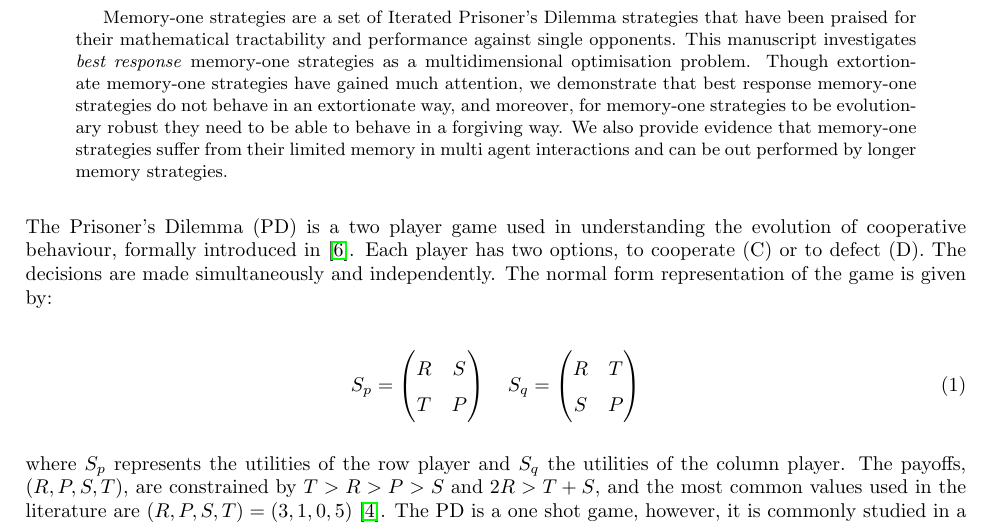
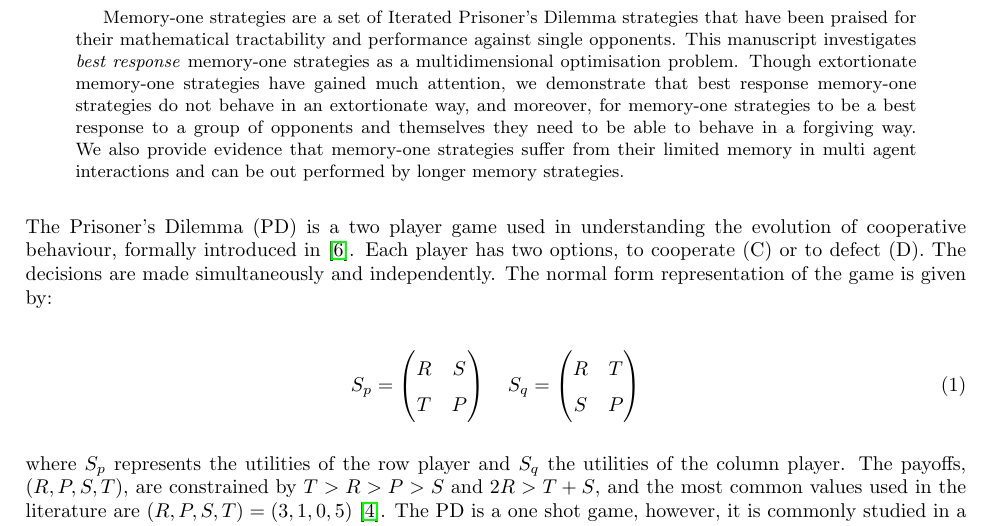
Before and after one commit to Nikoleta-v3/Memory-size-in-the-prisoners-dilemma, a LaTeX paper (main.tex): part of page 2 of 17, cut so that both start at the same text. Compiled offline with pdfLaTeX.

Commit message:
tweaks abstract to fit results
The current sentence is inline with our results. But could potentially
be changed after Vince writes the self interactions results

```diff
--- a/main.tex
+++ b/main.tex
@@ -63,7 +63,7 @@ of extortion and restricted memory.}
     optimisation problem. Though extortionate memory-one strategies have gained
     much attention, we demonstrate that best response memory-one strategies do not
     behave in an extortionate way, and moreover, for memory-one strategies to be
-    evolutionary robust they need to be able to behave in a forgiving way. We
+    a best response to a group of opponents and themselves they need to be able to behave in a forgiving way. We
     also provide evidence that memory-one strategies suffer from their limited
     memory in multi agent interactions and can be out performed by
     longer memory strategies.
```
